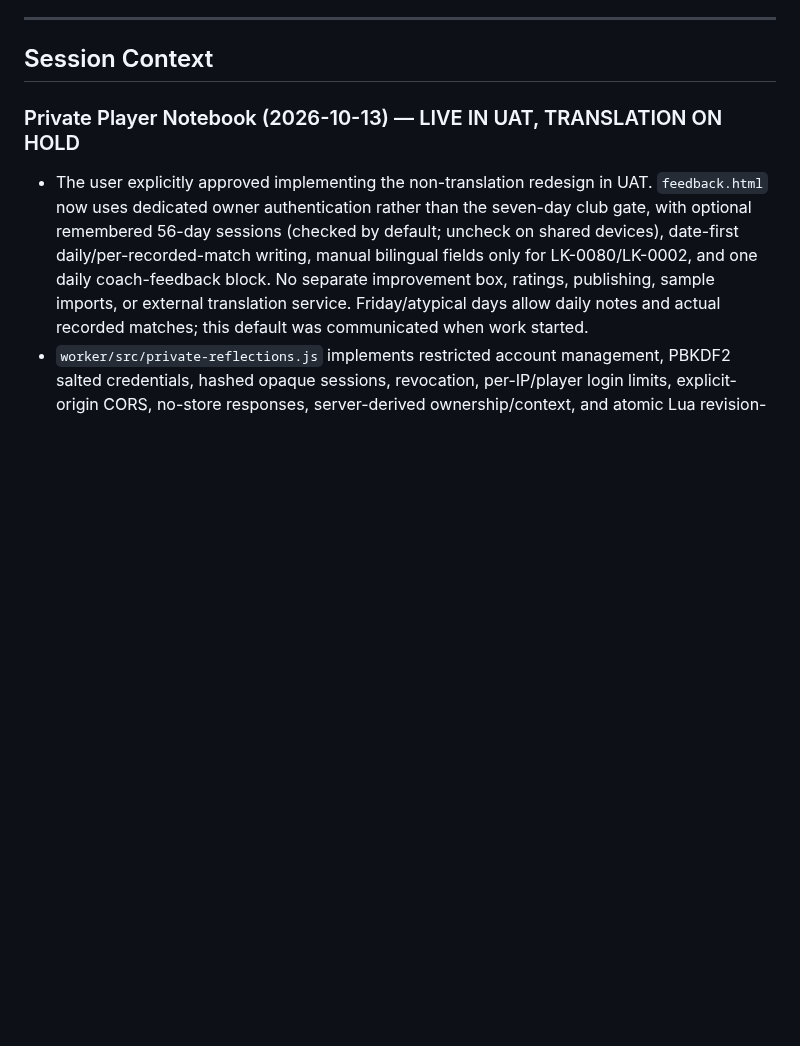
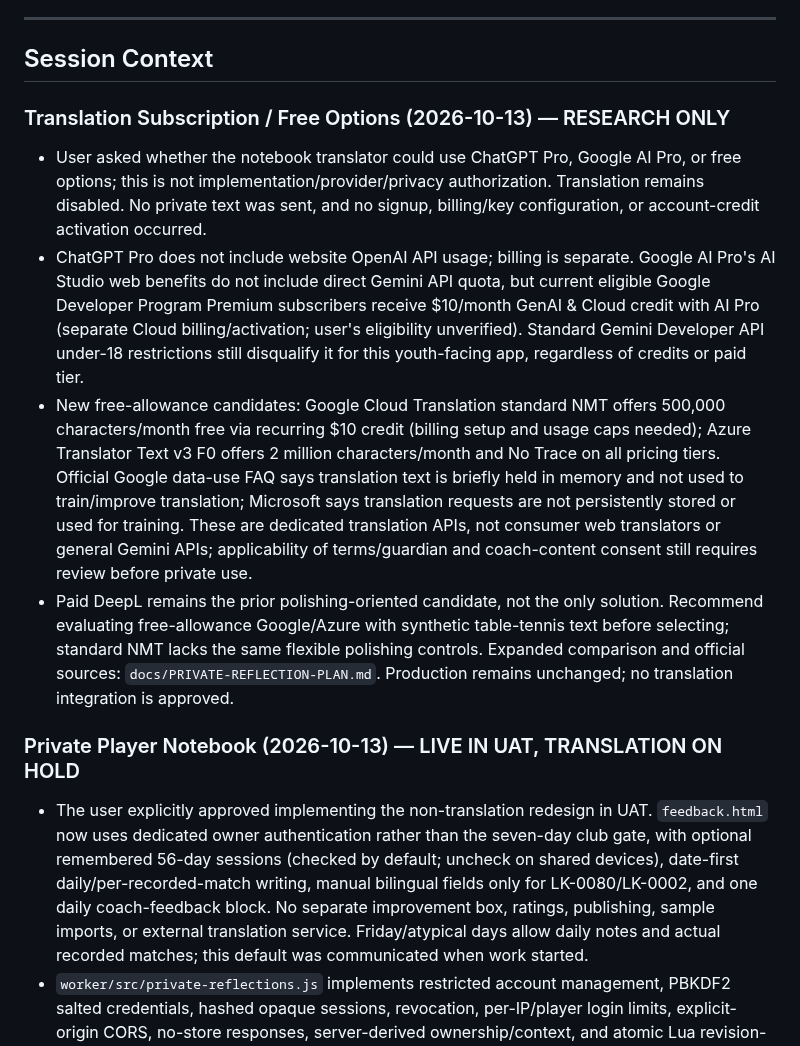
Before and after one commit to rickliky/table-tennis, a Markdown page: AGENTS.md, the part around the change. Drawn GitHub-style; blank space fills up the shorter version.

```diff
--- a/AGENTS.md
+++ b/AGENTS.md
@@ -205,6 +205,12 @@ Values are also bilingual: `'女性 / Female'` → `['Female','女性']`, etc.
 ---
 
 ## Session Context
+
+### Translation Subscription / Free Options (2026-10-13) — RESEARCH ONLY
+- User asked whether the notebook translator could use ChatGPT Pro, Google AI Pro, or free options; this is not implementation/provider/privacy authorization. Translation remains disabled. No private text was sent, and no signup, billing/key configuration, or account-credit activation occurred.
+- ChatGPT Pro does not include website OpenAI API usage; billing is separate. Google AI Pro's AI Studio web benefits do not include direct Gemini API quota, but current eligible Google Developer Program Premium subscribers receive $10/month GenAI & Cloud credit with AI Pro (separate Cloud billing/activation; user's eligibility unverified). Standard Gemini Developer API under-18 restrictions still disqualify it for this youth-facing app, regardless of credits or paid tier.
+- New free-allowance candidates: Google Cloud Translation standard NMT offers 500,000 characters/month free via recurring $10 credit (billing setup and usage caps needed); Azure Translator Text v3 F0 offers 2 million characters/month and No Trace on all pricing tiers. Official Google data-use FAQ says translation text is briefly held in memory and not used to train/improve translation; Microsoft says translation requests are not persistently stored or used for training. These are dedicated translation APIs, not consumer web translators or general Gemini APIs; applicability of terms/guardian and coach-content consent still requires review before private use.
+- Paid DeepL remains the prior polishing-oriented candidate, not the only solution. Recommend evaluating free-allowance Google/Azure with synthetic table-tennis text before selecting; standard NMT lacks the same flexible polishing controls. Expanded comparison and official sources: `docs/PRIVATE-REFLECTION-PLAN.md`. Production remains unchanged; no translation integration is approved.
 
 ### Private Player Notebook (2026-10-13) — LIVE IN UAT, TRANSLATION ON HOLD
 - The user explicitly approved implementing the non-translation redesign in UAT. `feedback.html` now uses dedicated owner authentication rather than the seven-day club gate, with optional remembered 56-day sessions (checked by default; uncheck on shared devices), date-first daily/per-recorded-match writing, manual bilingual fields only for LK-0080/LK-0002, and one daily coach-feedback block. No separate improvement box, ratings, publishing, sample imports, or external translation service. Friday/atypical days allow daily notes and actual recorded matches; this default was communicated when work started.
```
Also changed, not shown: docs/PRIVATE-REFLECTION-PLAN.md (+16 -3 lines).
